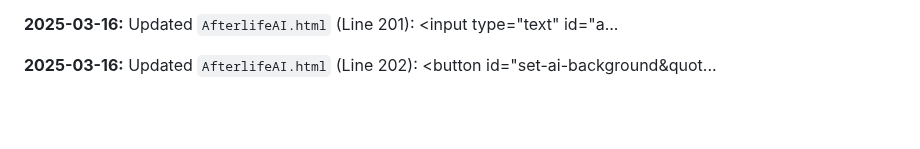
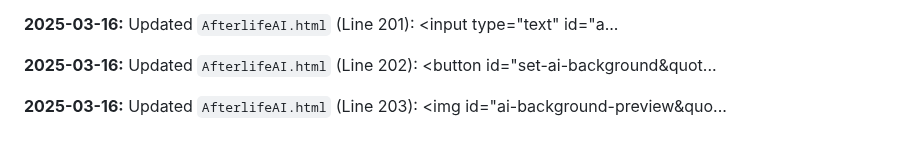
Before and after one commit to JayCoderr/AfterlifeReloaded, a Markdown page: README.md, the part around the change. Drawn GitHub-style; blank space fills up the shorter version.

Commit message:
Appending update log to README.md

```diff
--- a/README.md
+++ b/README.md
@@ -488,3 +488,5 @@
 **2025-03-16:** Updated `AfterlifeAI.html` (Line 201): 					&lt;input type=&quot;text&quot; id=&quot;a...
 
 **2025-03-16:** Updated `AfterlifeAI.html` (Line 202): 					&lt;button id=&quot;set-ai-background&quot...
+
+**2025-03-16:** Updated `AfterlifeAI.html` (Line 203): 					&lt;img id=&quot;ai-background-preview&quo...
```
